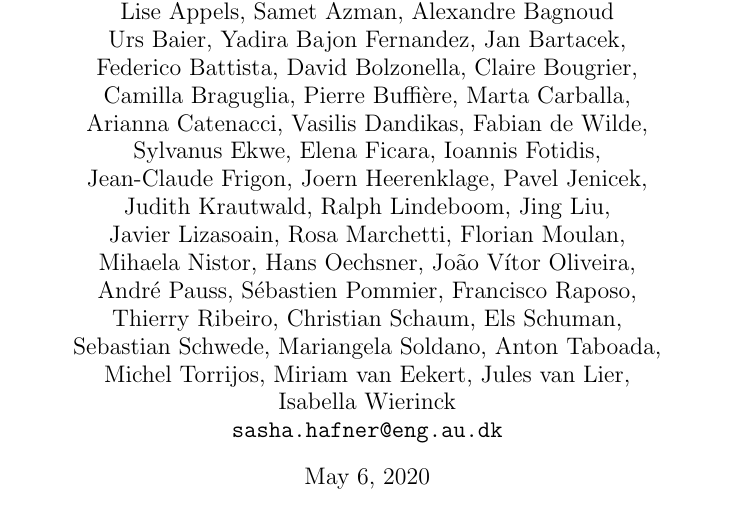
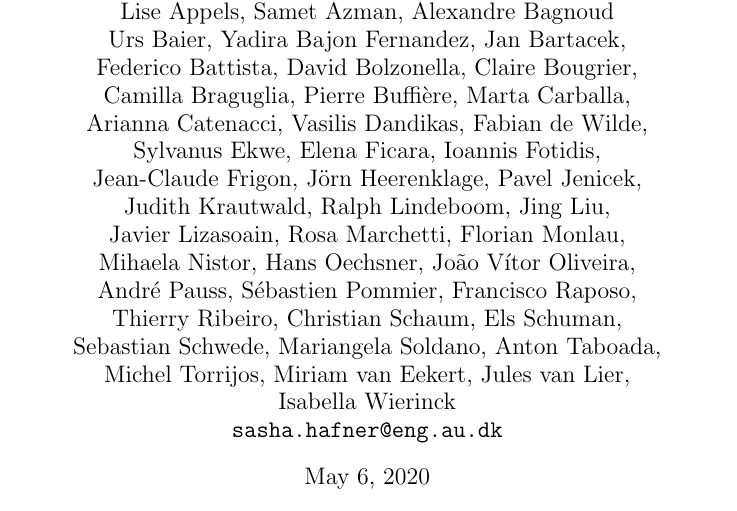
Before and after one commit to sashahafner/BMP-methods, a LaTeX document (100_requirements.tex): part of page 1 of 5, cut so that both start at the same text. Compiled offline with pdfLaTeX.

Commit message:
Fix Jörn's name. Fix

```diff
--- a/100_requirements.tex
+++ b/100_requirements.tex
@@ -43,14 +43,14 @@ Sylvanus Ekwe,
 Elena Ficara,
 Ioannis Fotidis,\\
 Jean-Claude Frigon,
-Joern Heerenklage,
+J{\"o}rn Heerenklage,
 Pavel Jenicek, \\
 Judith Krautwald,
 Ralph Lindeboom,
 Jing Liu,\\
 Javier Lizasoain,
 Rosa Marchetti,
-Florian Moulan,\\
+Florian Monlau,\\
 Mihaela Nistor,
 Hans Oechsner,
 Jo{\~a}o V{\'i}tor Oliveira,\\
```
